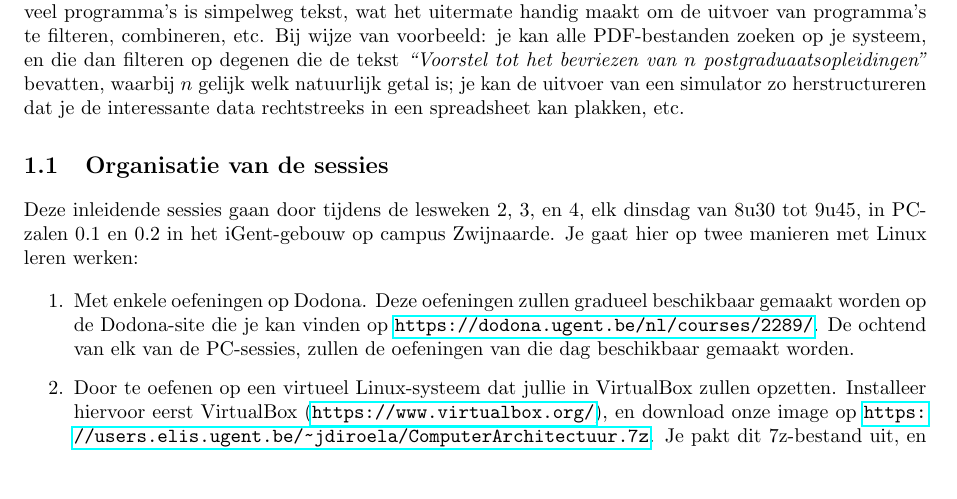
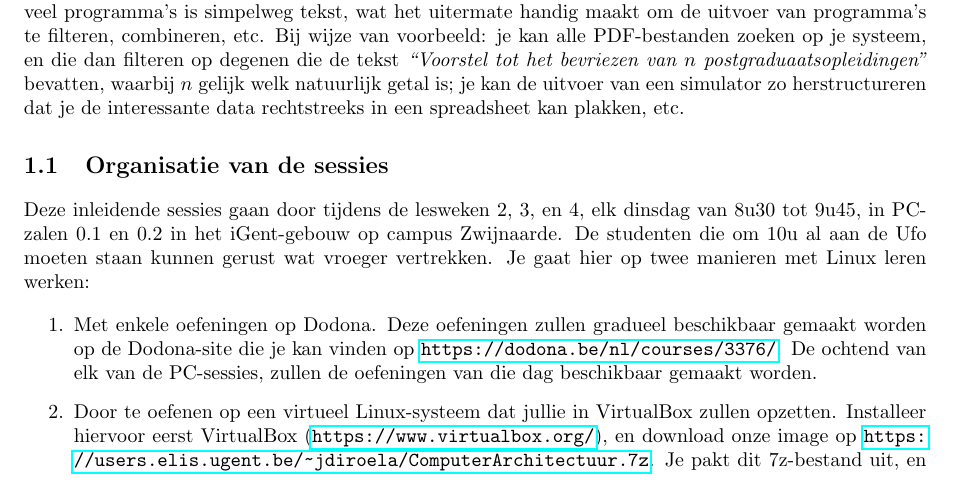
Before and after one commit to bcoppens/linux-introductie, a LaTeX thesis (introductie.tex): part of page 1 of 40, cut so that both start at the same text, the shorter picture padded with empty space. Compiled offline with pdfLaTeX.

Commit message:
Aanpassen naar 2023-2024

```diff
--- a/introductie.tex
+++ b/introductie.tex
@@ -52,13 +52,14 @@ interessante data rechtstreeks in een spreadsheet kan plakken, etc.
 
 Deze inleidende sessies gaan door tijdens de lesweken 2, 3, en 4, elk dinsdag
 van 8u30 tot 9u45, in PC-zalen 0.1 en 0.2 in het iGent-gebouw op campus Zwijnaarde.
+De studenten die om 10u al aan de Ufo moeten staan kunnen gerust wat vroeger vertrekken.
 Je gaat hier op twee manieren met Linux leren werken:
 
 \begin{enumerate}
 
   \item Met enkele oefeningen op Dodona. Deze oefeningen zullen gradueel
     beschikbaar gemaakt worden op de Dodona-site die je kan vinden op
-    \url{https://dodona.ugent.be/nl/courses/2289/}. De ochtend van elk van de PC-sessies,
+    \url{https://dodona.be/nl/courses/3376/}. De ochtend van elk van de PC-sessies,
     zullen de oefeningen van die dag beschikbaar gemaakt worden.
 
   \item Door te oefenen op een virtueel Linux-systeem dat jullie in VirtualBox
```
